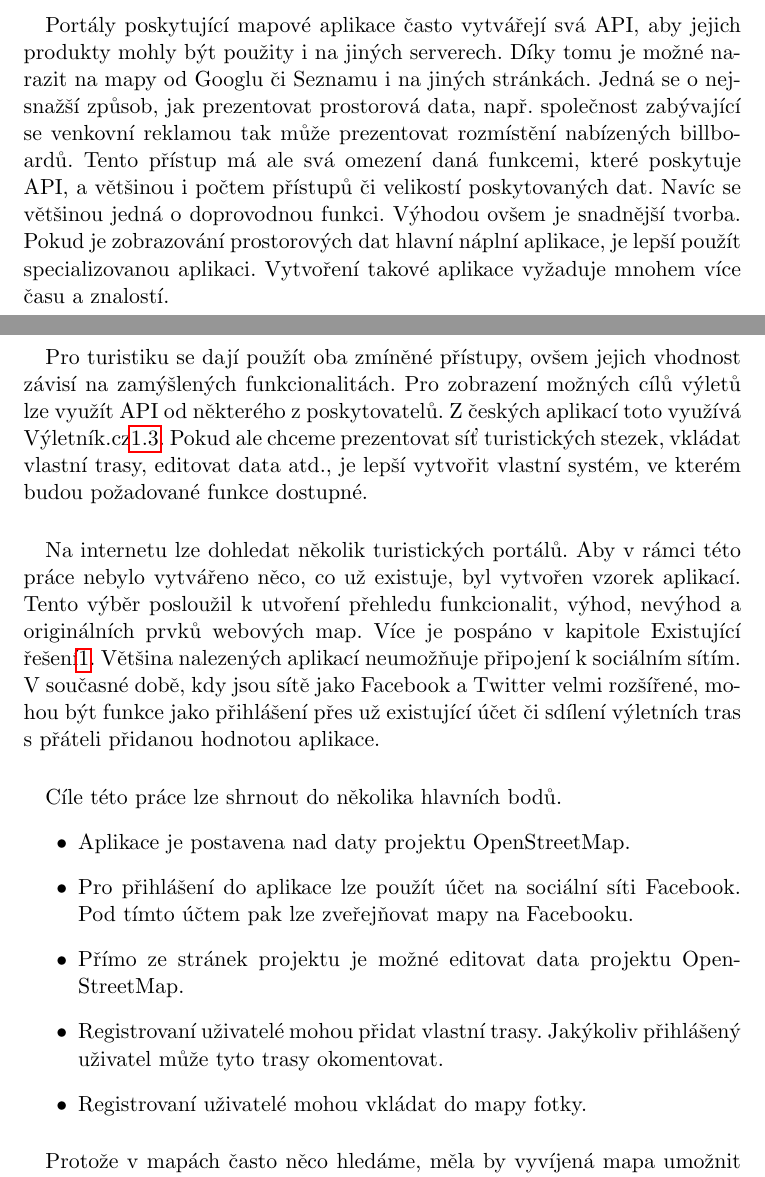
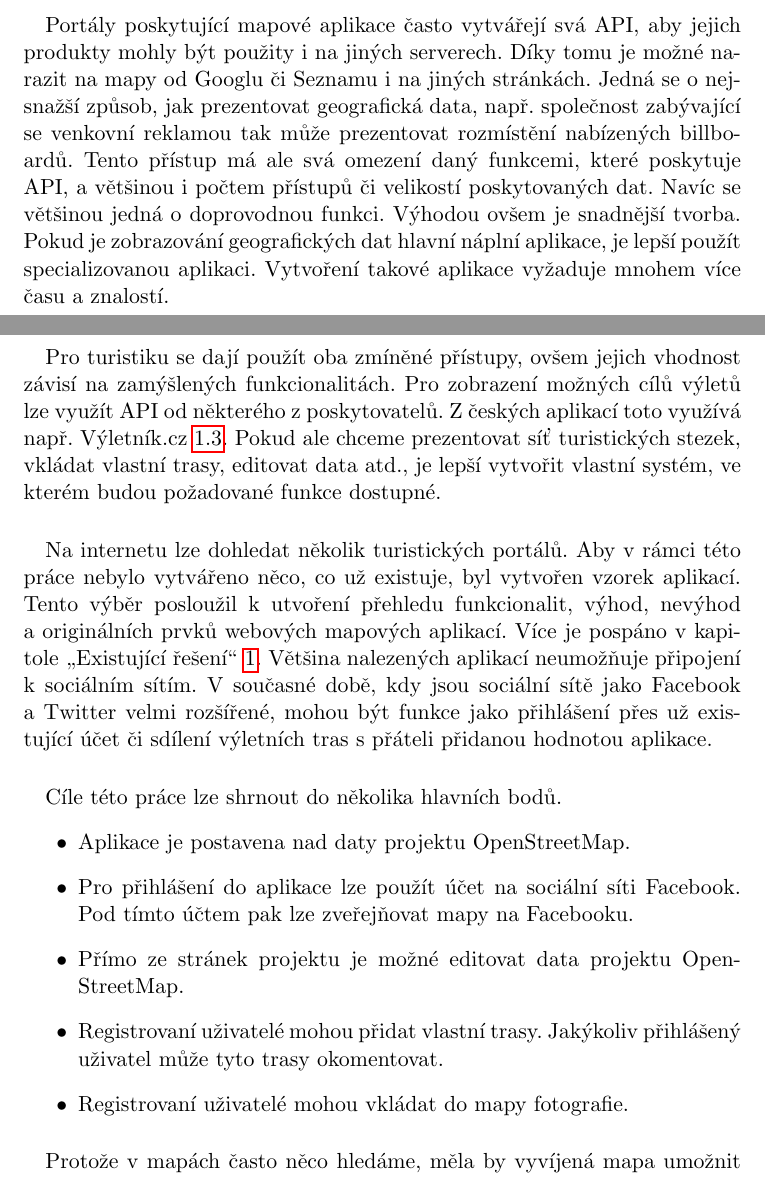
Before and after one commit to ctu-geoforall-lab-projects/dp-vorlicek-2014, a LaTeX book (text/dp.tex): two parts of pages 10 and 11 of 57, joined at a grey line, cut so that both start at the same text. Compiled offline with pdfLaTeX.

Commit message:
uvod: korekce a poznamky

```diff
--- a/text/dp.tex
+++ b/text/dp.tex
@@ -104,21 +104,76 @@
 %%Úvod
 \chapter*{Úvod}
 \addcontentsline{toc}{chapter}{Úvod}
+
+%%% ML: Prvni veta zni velmi kostrbate, zvlaste "a s jeho rozšířením i
+%%% do mobilních telefonů je dostupný na mnoha místech". Zkuste cely
+%%% odstavec prepsat...
+
 	\paragraph{} Internet se stal součástí životů velkého množství lidí a s jeho rozšířením i do mobilních telefonů je dostupný na mnoha místech, kde bychom ho před lety nečekaly. Díky tomu lze využívat webové aplikace ikdyž jsme na cestách. Když jsme v horách či se jen touláme přírodou, mohou nám mapové portály pomoci s plánováním další cesty. Ve srovnání s globálními navigačními satelitními systémy(GNSS) mají tyto portály jen omezené možnosti lokalizace. Webové aplikace mohou na druhou stranu poskytnout doplňující informace o zajímavých věcech, kolem kterých nás mohou naše kroky zavést. Mapové portály se pro nás staly nepostradatelným pomocníkem při plánování cest či výletů.
 	\paragraph{} Stejně tak jako se liší služební cesta od výletu, liší se i potřeby uživatelů. Podnikatel cestující autem, který hledá nejkratší cestu z bodu A do bodu B, nepotřebuje pro vyhledávání turistické mapy. Ačkoliv je může použít, obsahují pro něj nadbytečná data a mohou být příliš podrobné. Kdyby turista hledal v automapě cestu z bodu A do B, pravděpodobně by ji našel, ale vedla by nejspíš po silnicích, což není úplně žádoucí. Každá mapa, ať už papírová či internetová, poskytuje různá data. Výhodou internetových mapových aplikací je mimo jiné i možnost zobrazení různých dat v potřebném měřítku v jednom mapovém okně.
-	\paragraph{} Portály poskytující mapové aplikace často vytvářejí svá API, aby jejich produkty mohly být použity i na jiných serverech. Díky tomu je možné narazit na mapy od Googlu či Seznamu i na jiných stránkách. Jedná se o nejsnažší způsob, jak prezentovat prostorová data, např. společnost zabývající se venkovní reklamou tak může prezentovat rozmístění nabízených billboardů. Tento přístup má ale svá omezení daná funkcemi, které poskytuje API, a většinou i počtem přístupů či velikostí poskytovaných dat. Navíc se většinou jedná o doprovodnou funkci. Výhodou ovšem je snadnější tvorba. Pokud je zobrazování prostorových dat hlavní náplní aplikace, je lepší použít specializovanou aplikaci. Vytvoření takové aplikace vyžaduje mnohem více času a znalostí.
-	\paragraph{} Pro turistiku se dají použít oba zmíněné přístupy, ovšem jejich vhodnost závisí na zamýšlených funkcionalitách. Pro zobrazení možných cílů výletů lze využít API od některého z poskytovatelů. Z českých aplikací toto využívá Výletník.cz\ref{sec:vyletnik}. Pokud ale chceme prezentovat síť turistických stezek, vkládat vlastní trasy, editovat data atd., je lepší vytvořit vlastní systém, ve kterém budou požadované funkce dostupné.
-	\paragraph{} Na internetu lze dohledat několik turistických portálů. Aby v rámci této práce nebylo vytvářeno něco, co už existuje, byl vytvořen vzorek aplikací. Tento výběr posloužil k utvoření přehledu funkcionalit, výhod, nevýhod a originálních prvků webových map. Více je pospáno v kapitole Existující řešení\ref{sec:Ex_reseni}. Většina nalezených aplikací neumožňuje připojení k sociálním sítím. V současné době, kdy jsou sítě jako Facebook a Twitter velmi rozšířené, mohou být funkce jako přihlášení přes už existující účet či sdílení výletních tras s přáteli přidanou hodnotou aplikace.
+
+        %%% ML: Pri prvnim pouziti by mela byt zkratka rozpsana,
+        %%% napr. Application Programming Interface (API). Seznam
+        %%% zkratek lze generovat automaticky - viz
+        %%% http://staff.science.uva.nl/~polko/HOWTO/LATEX/acronym.html
+
+        %%% ML: Na konci odstace "Navíc se většinou jedná o
+        %%% doprovodnou funkci." (ceho?) "Výhodou ovšem je snadnější
+        %%% tvorba." (tvorba ceho?) Ctenar tape...
+
+        %%% ML: Misto "prostorova data" (prilis obecny pojem)
+        %%% pouzivejte radeji "geograficka
+        %%% data" ci "geodata", v textu jsem to na nekolika mistech
+        %%% jiz opravil
+
+        %%% ML: Tato veta je zmatecna: "Pokud je zobrazování
+        %%% geografických dat hlavní náplní aplikace, je lepší použít
+        %%% specializovanou aplikaci" - v dalsim textu hovorite "o
+        %%% dvou pristupech" - z textu neni zcela jasne cim se lisi
+        %%% (viz poznamka vyse) Az z dalsiho textu je zrejme co mate
+        %%% na mysli.
+
+	\paragraph{} Portály poskytující mapové aplikace často vytvářejí svá API, aby jejich produkty mohly být použity i na jiných serverech. Díky tomu je možné narazit na mapy od Googlu či Seznamu i na jiných stránkách. Jedná se o nejsnažší způsob, jak prezentovat geografická data, např. společnost zabývající se venkovní reklamou tak může prezentovat rozmístění nabízených billboardů. Tento přístup má ale svá omezení daný funkcemi, které poskytuje API, a většinou i počtem přístupů či velikostí poskytovaných dat. Navíc se většinou jedná o doprovodnou funkci. Výhodou ovšem je snadnější tvorba. Pokud je zobrazování geografických dat hlavní náplní aplikace, je lepší použít specializovanou aplikaci. Vytvoření takové aplikace vyžaduje mnohem více času a znalostí.
+	\paragraph{} Pro turistiku se dají použít oba zmíněné přístupy, ovšem jejich vhodnost závisí na zamýšlených funkcionalitách. Pro zobrazení možných cílů výletů lze využít API od některého z poskytovatelů. Z českých aplikací toto využívá např. Výletník.cz \ref{sec:vyletnik}. Pokud ale chceme prezentovat síť turistických stezek, vkládat vlastní trasy, editovat data atd., je lepší vytvořit vlastní systém, ve kterém budou požadované funkce dostupné.
+
+        %%% ML: "vytvoren" vzorek aplikaci, zkuste najit lepsi slovo
+
+        %%% ML: "Většina nalezených aplikací neumožňuje připojení k
+        %%% sociálním sítím." To je potreba nejak dolozit, mel jste na
+        %%% mysli "vetsina *zkoumanych* ..."
+
+	\paragraph{} Na internetu lze dohledat několik turistických portálů. Aby v rámci této práce nebylo vytvářeno něco, co už existuje, byl vytvořen vzorek aplikací. Tento výběr posloužil k utvoření přehledu funkcionalit, výhod, nevýhod a~originálních prvků webových mapových aplikací. Více je pospáno v kapitole \uv{Existující řešení} \ref{sec:Ex_reseni}. Většina nalezených aplikací neumožňuje připojení k sociálním sítím. V současné době, kdy jsou sociální sítě jako Facebook a~Twitter velmi rozšířené, mohou být funkce jako přihlášení přes už existující účet či sdílení výletních tras s přáteli přidanou hodnotou aplikace.
+
+        %%% ML: Aplikace je postavena nad daty projektu
+        %%% OpenStreetMap. - to nelze definovat jako cil, a uz vubec
+        %%% ne na prvnim miste, jde spise "o zakladni vlastnosti
+        %%% navrzene webove aplikace, ktera vznika jako prakticky
+        %%% vystup teto prace..."
+
 	\paragraph{} Cíle této práce lze shrnout do několika hlavních bodů.
 		\begin{itemize}
 			\item Aplikace je postavena nad daty projektu OpenStreetMap.
 			\item Pro přihlášení do aplikace lze použít účet na sociální síti Facebook. Pod tímto účtem pak lze zveřejňovat mapy na Facebooku.
 			\item Přímo ze stránek projektu je možné editovat data projektu OpenStreetMap.
 			\item Registrovaní uživatelé mohou přidat vlastní trasy. Jakýkoliv přihlášený uživatel může tyto trasy okomentovat.
-			\item Registrovaní uživatelé mohou vkládat do mapy fotky.
+			\item Registrovaní uživatelé mohou vkládat do mapy fotografie.
 		\end{itemize}
-	\paragraph{} Protože v mapách často něco hledáme, měla by vyvíjená mapa umožnit uživatelům vyhledávat objekty a cesty z bodu A do bodu B. Vyhledávání by mělo zahrnovat i pokročilé volby, kdy se dá vyhledat zájmový bod v určité vzdálenosti od plánované cesty či od jiného bodu. Tyto body mají až druhotný význam a budou realizovány pouze v případě, že hlavní cíle projektu budou splněny.
-	\paragraph{} Práce je strukturována do pěti kapitol. V první kapitole se text věnuje existujícím řešením. Prozkoumáním aplikací bylo zjištěno, jaké funkce jsou obvykle k dispozici a jaké nikoliv. Druhá kapitola je věnována  komunitnímu projektu OpenStreetMap. Bude zmíněna jeho historie, možnosti, kvalita a výhody a nevýhody. Protože aplikace používá data OpenStreetMap, budou v této kapitole popsána. Třetí kapitola je zaměřena na technologickou stránku problému. Množství programů a programovacích jazyků, které lze použít, je velké. Proto v této části budou popsány jen ty programy, jazyky a knihovny, které se použily či  jejichž použití bylo zvažováno. Ve čtvrté části práce je popsán vývoj a s ním spojené problémy. Též zde lze najít popsaný výsledný stav aplikace ke dni dokončení práce. V poslední, páté kapitole je zhodnocení celého projektu, odůvodnění koncového stavu a nápady na rozšíření, vylepšení či dodělání aplikace.
+	\paragraph{} Protože v mapách často něco hledáme, měla by vyvíjená mapa umožnit uživatelům vyhledávat objekty a cesty z bodu A do bodu B. Vyhledávání by mělo zahrnovat i pokročilé volby, kdy se dá vyhledat zájmový bod v~určité vzdálenosti od plánované cesty či od jiného bodu. Tyto body mají až druhotný význam a budou realizovány pouze v případě, že hlavní cíle projektu budou splněny.
+
+        %%% ML: Veta "Bude zmíněna jeho historie, možnosti, kvalita a
+        %%% výhody a nevýhody." zni divne, kvalita ceho...? vyhody
+        %%% nevyhody - pro co? nebo silne ci slabe stranky
+
+        %%% ML: """Množství programů a programovacích jazyků, které
+        %%% lze použít, je velké." pro co? Nemel by to byt novy odstavec?
+
+        %%% ML: piste konkretne: pouzity *pro vyvoj predkladane webobe
+        %%% aplikace*, jeji vyvoj a pod
+
+        %%% ML: Též zde lze najít popsaný výsledný stav aplikace ke dni
+        %%% dokončení práce. Přeformulujte, nezni to cesky...
+
+	\paragraph{} Práce je strukturována do pěti kapitol. V první kapitole se text věnuje existujícím řešením. Prozkoumáním aplikací bylo zjištěno, jaké funkce jsou obvykle k dispozici a jaké nikoliv. Druhá kapitola je věnována  komunitnímu projektu OpenStreetMap. Bude zmíněna jeho historie, možnosti, kvalita a~výhody a~nevýhody. Protože aplikace používá data OpenStreetMap, budou v~této kapitole popsána. Třetí kapitola je zaměřena na technologickou stránku problému. Množství programů a programovacích jazyků, které lze použít, je velké. Proto v této části budou popsány jen ty programy, jazyky a~knihovny, které se použily či  jejichž použití bylo zvažováno. Ve čtvrté části práce je popsán vývoj a s ním spojené problémy. Též zde lze najít popsaný výsledný stav aplikace ke dni dokončení práce. V poslední, páté kapitole je zhodnocení celého projektu, odůvodnění koncového stavu a nápady na rozšíření, vylepšení či dodělání aplikace.
 
 \pagestyle{fancy}
 
```
Also changed, not shown: text/dp.tex (4 more changed lines).
